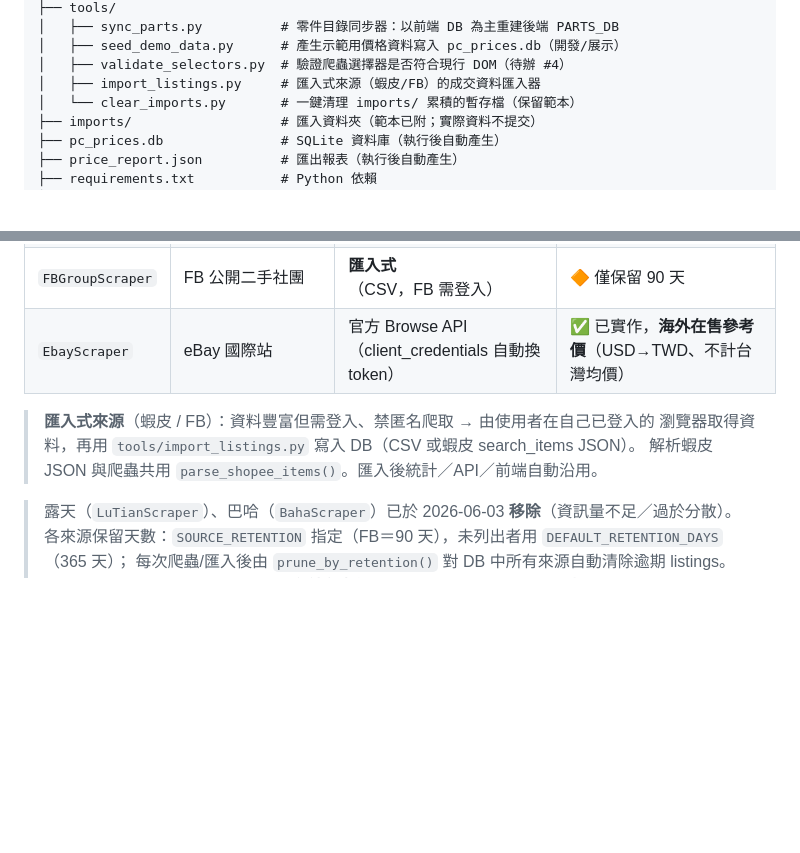
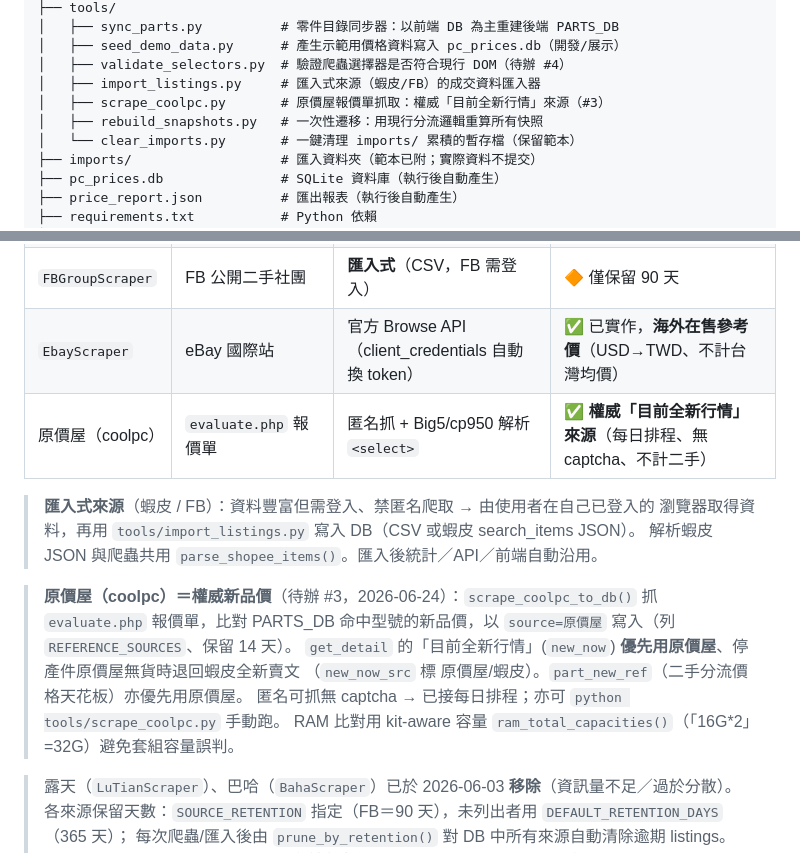
Before and after one commit to aooaooaoo25-sketch/pc-parts-price-tracker, a Markdown page: CLAUDE.md, 2 parts joined by grey strips. Rendered like a GitHub page; blank space fills up the shorter version.

Commit message:
docs(原價屋): CLAUDE.md 補 coolpc 來源、scrape_coolpc.py、目前全新行情權威來源說明
Co-Authored-By: Claude Opus 4.8 <noreply@anthropic.com>

```diff
--- a/CLAUDE.md
+++ b/CLAUDE.md
@@ -28,6 +28,8 @@ pc_price_tracker/
 │   ├── seed_demo_data.py      # 產生示範用價格資料寫入 pc_prices.db（開發/展示）
 │   ├── validate_selectors.py  # 驗證爬蟲選擇器是否符合現行 DOM（待辦 #4）
 │   ├── import_listings.py     # 匯入式來源（蝦皮/FB）的成交資料匯入器
+│   ├── scrape_coolpc.py       # 原價屋報價單抓取：權威「目前全新行情」來源（#3）
+│   ├── rebuild_snapshots.py   # 一次性遷移：用現行分流邏輯重算所有快照
 │   └── clear_imports.py       # 一鍵清理 imports/ 累積的暫存檔（保留範本）
 ├── imports/                   # 匯入資料夾（範本已附；實際資料不提交）
 ├── pc_prices.db               # SQLite 資料庫（執行後自動產生）
@@ -124,10 +126,18 @@ pc_price_tracker/
 | `ShopeeScraper` | 蝦皮購物 | 搜尋 API（JSON） | 🔶 匿名被擋(403)→改**匯入式**（登入後存 JSON 用匯入器） |
 | `FBGroupScraper` | FB 公開二手社團 | **匯入式**（CSV，FB 需登入） | 🔶 僅保留 90 天 |
 | `EbayScraper` | eBay 國際站 | 官方 Browse API（client_credentials 自動換 token） | ✅ 已實作，**海外在售參考價**（USD→TWD、不計台灣均價） |
+| 原價屋（coolpc） | `evaluate.php` 報價單 | 匿名抓 + Big5/cp950 解析 `<select>` | ✅ **權威「目前全新行情」來源**（每日排程、無 captcha、不計二手） |
 
 > **匯入式來源**（蝦皮 / FB）：資料豐富但需登入、禁匿名爬取 → 由使用者在自己已登入的
 > 瀏覽器取得資料，再用 `tools/import_listings.py` 寫入 DB（CSV 或蝦皮 search_items JSON）。
 > 解析蝦皮 JSON 與爬蟲共用 `parse_shopee_items()`。匯入後統計／API／前端自動沿用。
+
+> **原價屋（coolpc）＝權威新品價**（待辦 #3，2026-06-24）：`scrape_coolpc_to_db()` 抓 `evaluate.php`
+> 報價單，比對 PARTS_DB 命中型號的新品價，以 `source=原價屋` 寫入（列 `REFERENCE_SOURCES`、保留 14 天）。
+> `get_detail` 的「目前全新行情」(`new_now`) **優先用原價屋**、停產件原價屋無貨時退回蝦皮全新賣文
+> （`new_now_src` 標 原價屋/蝦皮）。`part_new_ref`（二手分流價格天花板）亦優先用原價屋。
+> 匿名可抓無 captcha → 已接每日排程；亦可 `python tools/scrape_coolpc.py` 手動跑。
+> RAM 比對用 kit-aware 容量 `ram_total_capacities()`（「16G*2」=32G）避免套組容量誤判。
 
 > 露天（`LuTianScraper`）、巴哈（`BahaScraper`）已於 2026-06-03 **移除**（資訊量不足／過於分散）。
 > 各來源保留天數：`SOURCE_RETENTION` 指定（FB＝90 天），未列出者用 `DEFAULT_RETENTION_DAYS`（365 天）；
```
